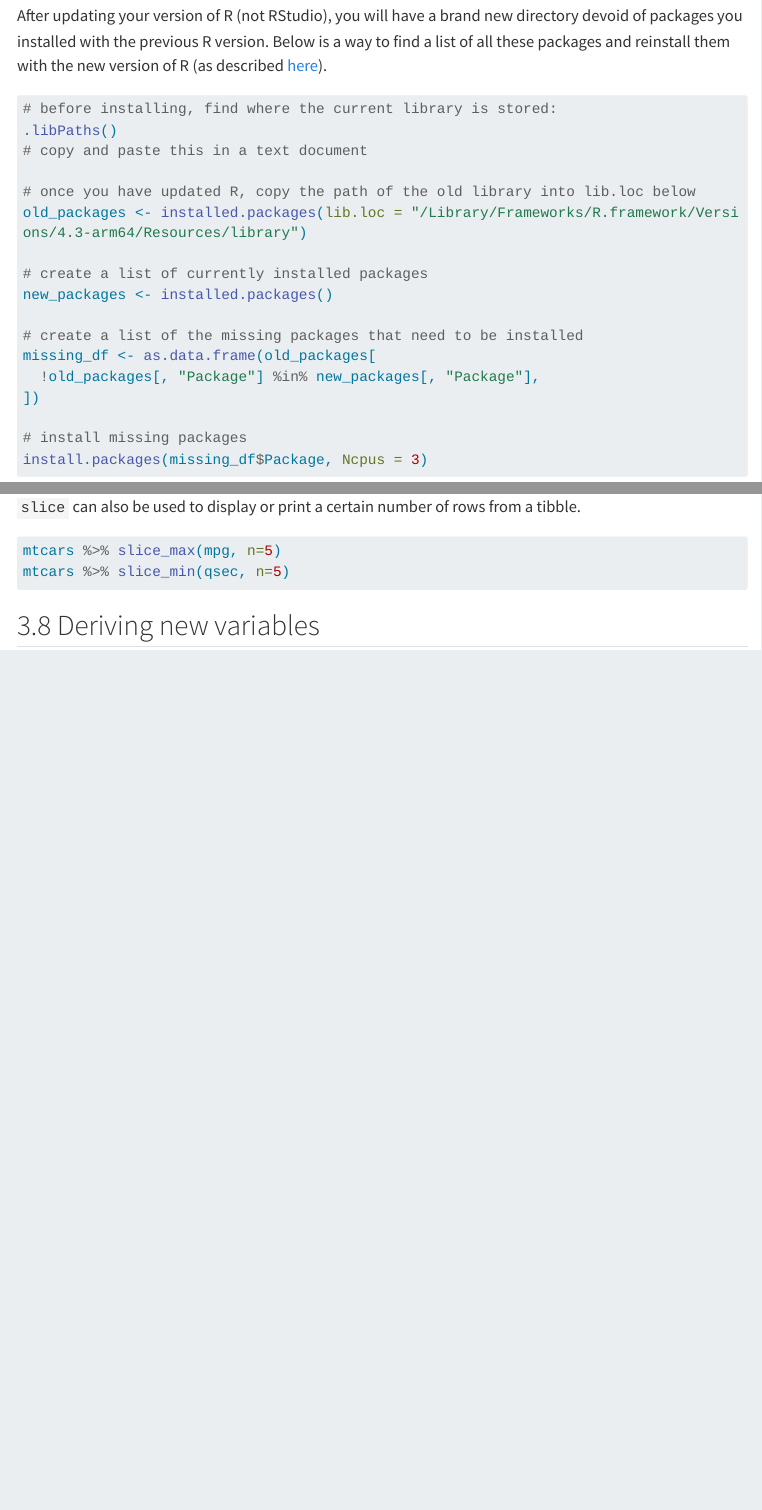
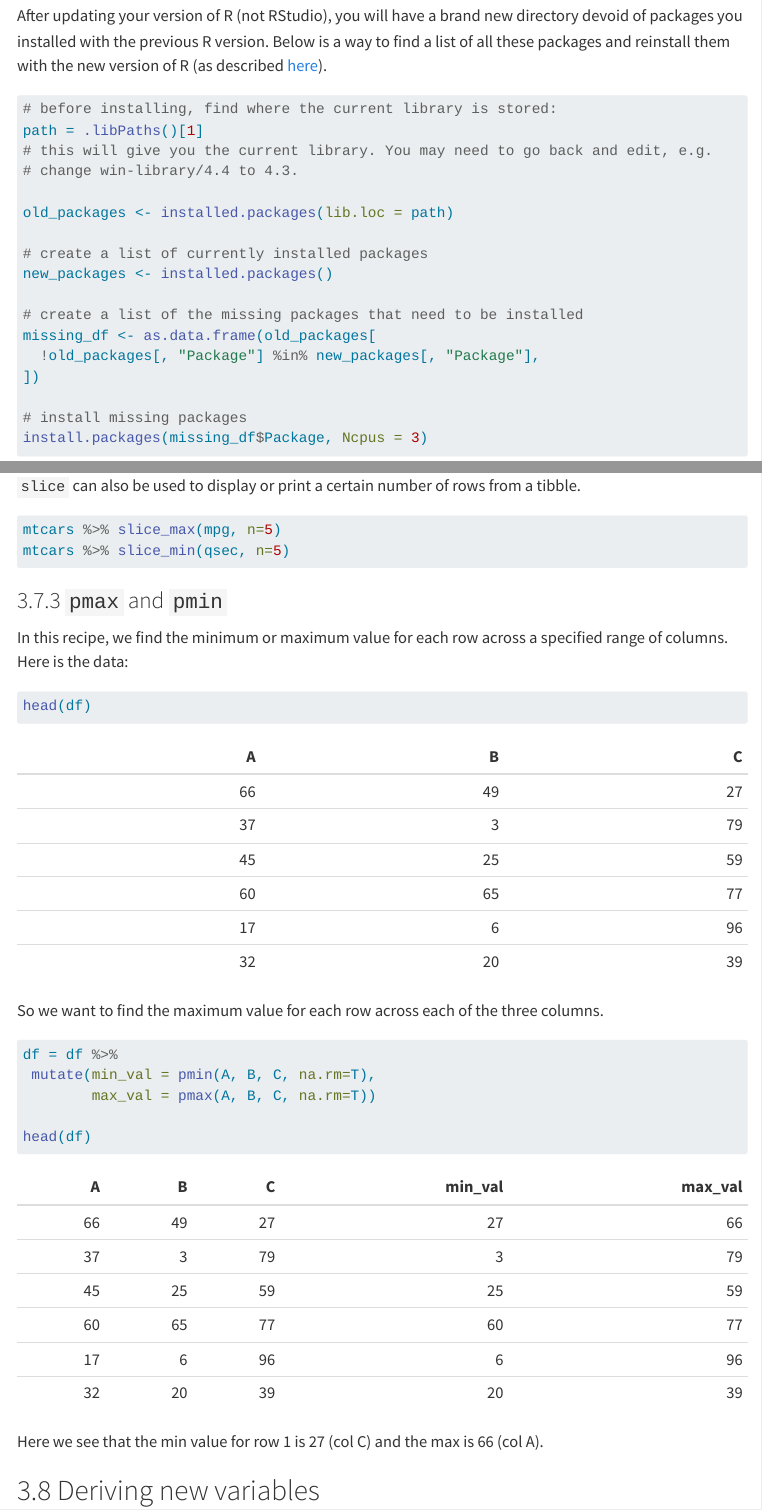
Before and after one commit to turkishdisco/how-to-do-stuff-in-R, a Quarto document (How to do stuff in R.qmd): the page in a window 1100 px wide, from 190 px down, and a second part further down, joined at a grey line. Rendered offline with R 4.5, knitr and Pandoc in place of Quarto, with nearby package versions; some code elsewhere in the file could not run offline; menus at the side of the page are left out; long lines of code are wrapped.

Commit message:
added pmax, pmin, updated libpaths for updating libraries

````diff
--- a/How to do stuff in R.qmd
+++ b/How to do stuff in R.qmd
@@ -49,11 +49,11 @@ p_load(
 After updating your version of R (not RStudio), you will have a brand new directory devoid of packages you installed with the previous R version. Below is a way to find a list of all these packages and reinstall them with the new version of R (as described [here](https://stackoverflow.com/questions/61808153/installr-does-not-copy-over-packages-to-new-version-of-r)).
 ```{r}
 # before installing, find where the current library is stored:
-.libPaths()
-# copy and paste this in a text document
-
-# once you have updated R, copy the path of the old library into lib.loc below
-old_packages <- installed.packages(lib.loc = "/Library/Frameworks/R.framework/Versions/4.3-arm64/Resources/library")
+path = .libPaths()[1]
+# this will give you the current library. You may need to go back and edit, e.g.
+# change win-library/4.4 to 4.3.
+
+old_packages <- installed.packages(lib.loc = path)
 
 # create a list of currently installed packages
 new_packages <- installed.packages()
@@ -505,3 +508,5 @@ mtcars %>% slice_max(mpg, n=5)
 mtcars %>% slice_min(qsec, n=5)
 ```
 
+### `pmax` and `pmin`
+```{r}
@@ -508,3 +523,22 @@ mtcars %>% slice_min(qsec, n=5)
+In this recipe, we find the minimum or maximum value for each row across a specified range of columns. Here is the data:
+```{r}
+#| eval: true
+#| echo: true
+head(df)
+```
+So we want to find the maximum value for each row across each of the three columns.
+
+```{r}
+#| eval: true
+#| echo: true
+
+df = df %>%
+ mutate(min_val = pmin(A, B, C, na.rm=T),
+        max_val = pmax(A, B, C, na.rm=T))
+
+head(df)
+```
+Here we see that the min value for row 1 is 27 (col C) and the max is 66 (col A).
 
 
 ## Deriving new variables
````
Also changed, not shown: How to do stuff in R.qmd (17 more changed lines).
